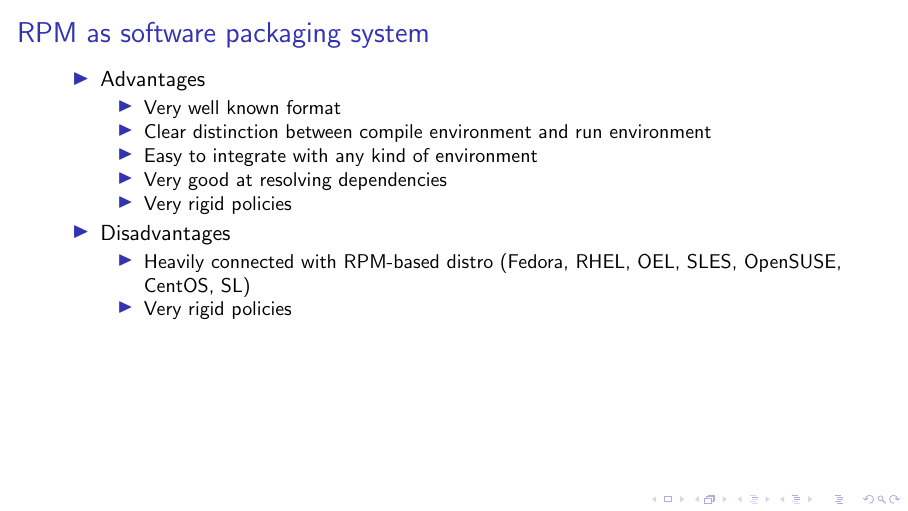
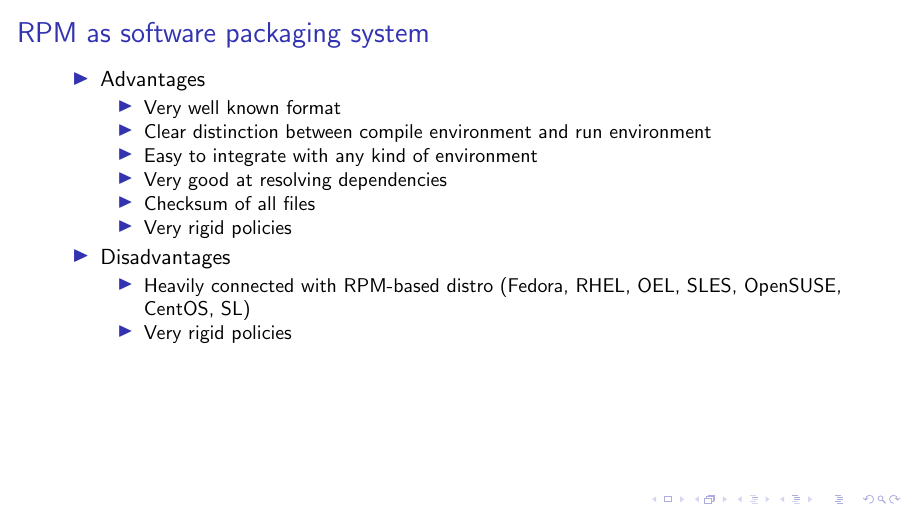
Before and after one commit to Fale/slides, LaTeX slides (20161026-en-rpm/presentation.tex): page 40 of 82 before the commit and page 41 of 83 after it. Compiled offline with pdfLaTeX.

Commit message:
Add checksum

```diff
--- a/20161026-en-rpm/presentation.tex
+++ b/20161026-en-rpm/presentation.tex
@@ -78,12 +78,13 @@
             \item<4-> Clear distinction between compile environment and run environment
             \item<5-> Easy to integrate with any kind of environment
             \item<6-> Very good at resolving dependencies
-            \item<7-> Very rigid policies
+            \item<7-> Checksum of all files
+            \item<8-> Very rigid policies
         \end{itemize}
-        \item<8-> Disadvantages
+        \item<9-> Disadvantages
         \begin{itemize}
-            \item<9-> Heavily connected with RPM-based distro (Fedora, RHEL, OEL, SLES, OpenSUSE, CentOS, SL)
-            \item<10-> Very rigid policies
+            \item<10-> Heavily connected with RPM-based distro (Fedora, RHEL, OEL, SLES, OpenSUSE, CentOS, SL)
+            \item<11-> Very rigid policies
         \end{itemize}
     \end{itemize}
 \end{frame}
```
